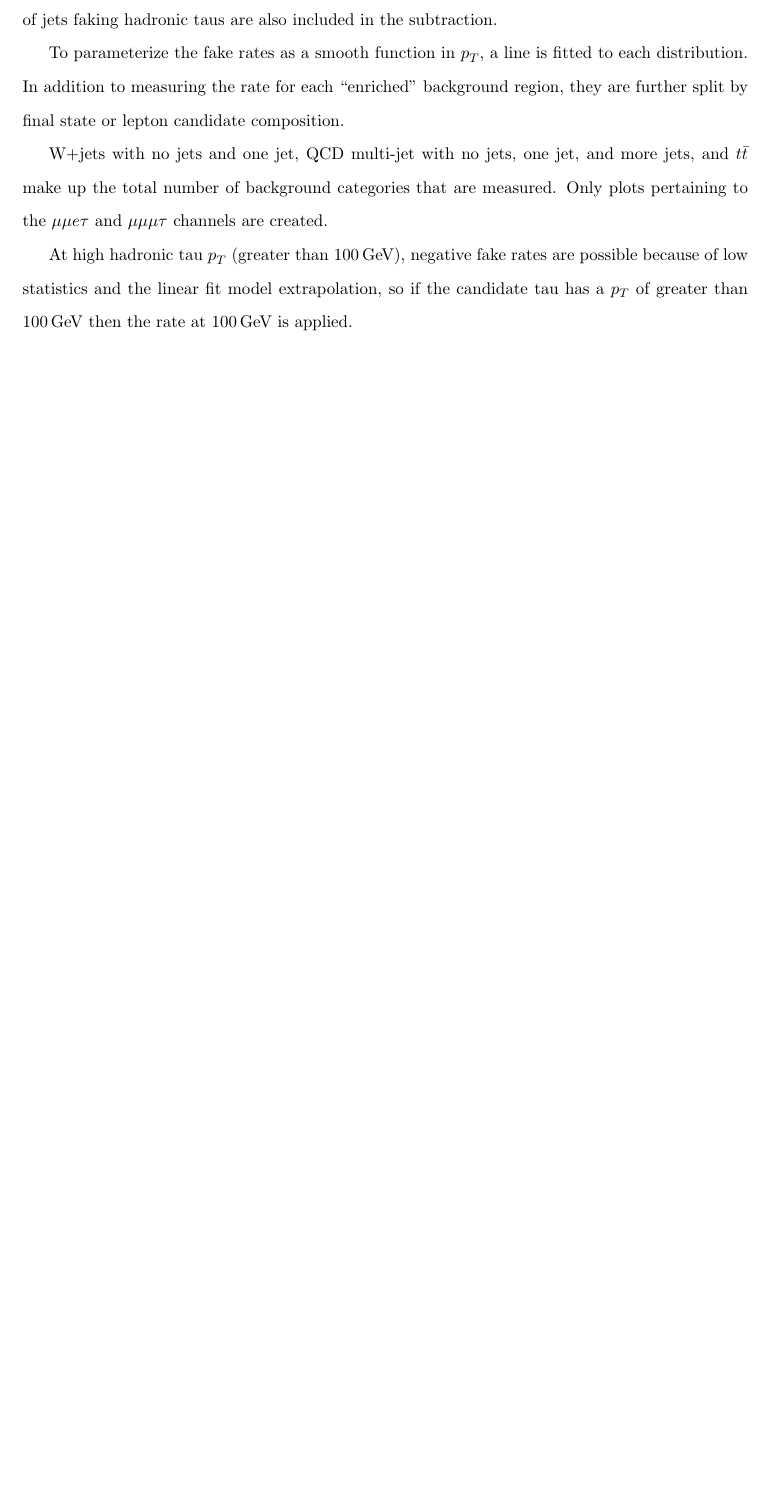
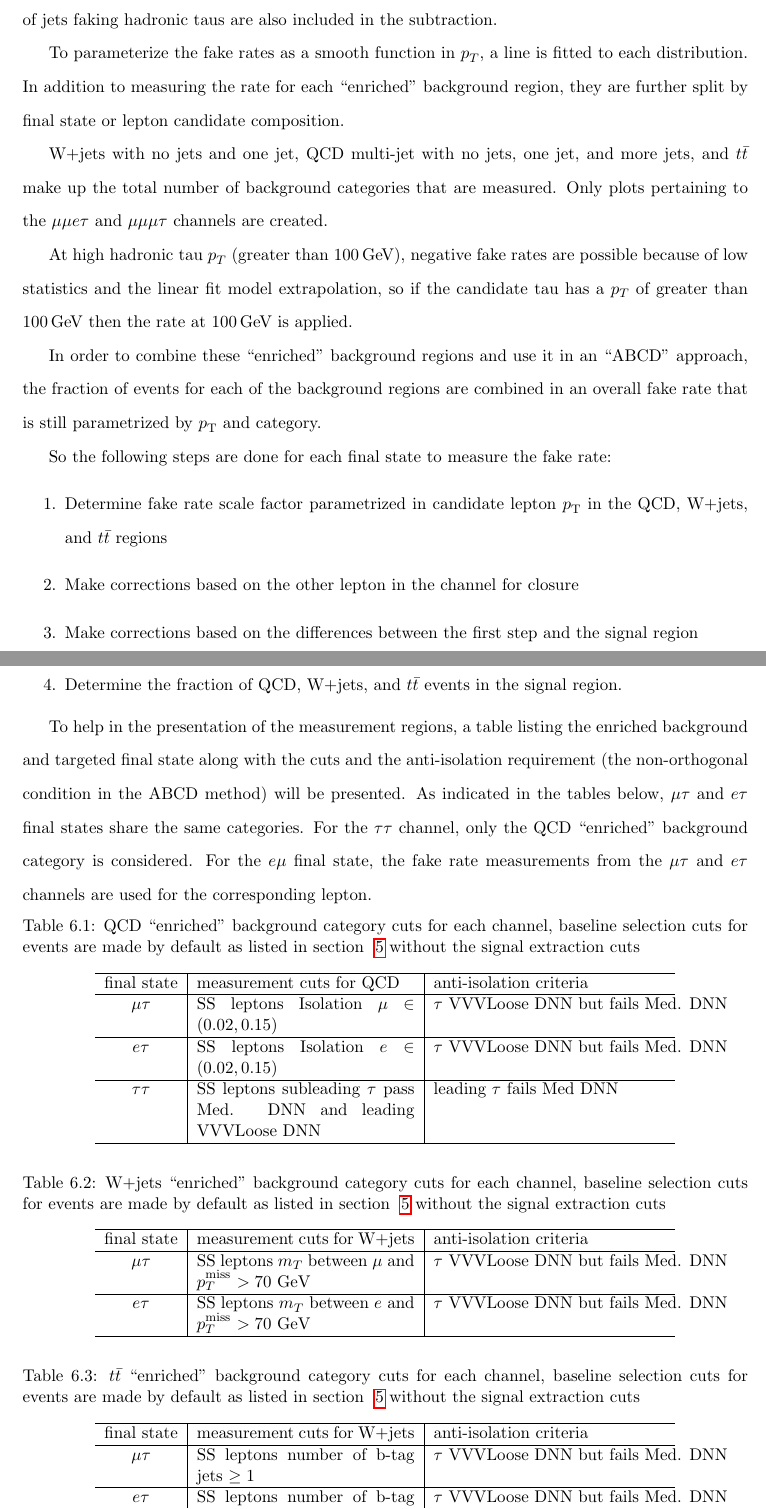
Before and after one commit to samhiggie/Dissertation, a LaTeX thesis (thesis.tex, which reads chapters/Background.tex): part of page 58 of 125 before the commit and two parts of pages 60 and 61 of 129 after it, the two joined at a grey line, cut so that both start at the same text, the shorter picture padded with empty space. Compiled offline with pdfLaTeX.

Commit message:
major updates to background measurement and some other minor things

```diff
--- a/chapters/Background.tex
+++ b/chapters/Background.tex
@@ -55,14 +55,68 @@ In addition to measuring the rate for each ``enriched" background region, they a
 
 W+jets with no jets and one jet, QCD multi-jet with no jets, one jet, and more jets, and $t\bar{t}$ make up the total number of background categories that are measured. Only plots pertaining to the $\mu\mu e \tau$ and $\mu\mu \mu \tau$ channels are created.
 
+
 At high hadronic tau $p_T$ (greater than 100\GeV), negative fake rates are possible because of low statistics and the linear fit model extrapolation, so if the candidate tau has a $p_T$ of greater than 100\GeV then the rate at 100\GeV is applied.
 
 
+In order to combine these ``enriched'' background regions and use it in an ``ABCD'' approach, the fraction of events for each of the background regions are combined in an overall fake rate that is still parametrized by $\pt$ and category.
 
+So the following steps are done for each final state to measure the fake rate:
+\begin{enumerate}
+\item[1.] Determine fake rate scale factor parametrized in candidate lepton $\pt$ in the QCD, W+jets, and $t\bar{t}$ regions
+\item[2.] Make corrections based on the other lepton in the channel for closure
+\item[3.] Make corrections based on the differences between the first step and the signal region
+\item[4.] Determine the fraction of QCD, W+jets, and $t\bar{t}$ events in the signal region.
+\end{enumerate}
 
-Fake factor measurements for the $\mu\mu\mu\tau$ channel in the QCD 0jet region for 2017 is included in figure \ref{fig:fit_raw_mt_0jet_qcd}.
+To help in the presentation of the measurement regions, a table listing the enriched background and targeted final state along with the cuts and the anti-isolation requirement (the non-orthogonal condition in the ABCD method) will be presented.
+As indicated in the tables below, $\mu\tau$ and $e \tau$ final states share the same categories. For the $\tau\tau$ channel, only the QCD ``enriched'' background category is considered.
+For the $e\mu$ final state, the fake rate measurements from the $\mu\tau$ and $e \tau$ channels are used for the corresponding lepton.
 
-The rest of the regions are included in the Appendix \ref{app:ffmeas}.
+\begin{table}[h!tbp]
+\centering
+\topcaption{QCD ``enriched'' background category cuts for each channel, baseline selection cuts for events are made by default as listed in section ~\ref{chap:selection} without the signal extraction cuts
+\label{tab:ffQCD}
+}
+\begin{tabular*}{0.8\textwidth}{c|p{0.3\linewidth}|p{0.5\linewidth}}
+\hline
+final state      & measurement cuts for QCD & anti-isolation criteria\\\hline
+$\mu\tau$  & SS leptons Isolation $\mu$ $\in(0.02,0.15)$ & $\tau$ VVVLoose DNN but fails Med. DNN  \\\hline
+$ e \tau$  & SS leptons Isolation $e$ $\in(0.02,0.15)$ & $\tau$ VVVLoose DNN but fails Med. DNN \\\hline
+$\tau\tau$ & SS leptons subleading $\tau$ pass Med. DNN and leading VVVLoose DNN & leading $\tau$ fails Med DNN \\\hline
+%$ e \mu$   & SS leptons   \\\hline
+\end{tabular*}
+\end{table}
+
+\begin{table}[h!tbp]
+\centering
+\topcaption{W+jets ``enriched'' background category cuts for each channel, baseline selection cuts for events are made by default as listed in section ~\ref{chap:selection} without the signal extraction cuts
+\label{tab:ffQCD}
+}
+\begin{tabular*}{0.8\textwidth}{c|p{0.3\linewidth}|p{0.5\linewidth}}
+\hline
+final state      & measurement cuts for W+jets & anti-isolation criteria\\\hline
+$\mu\tau$  & SS leptons $m_T$ between $\mu$ and $p_T^{\text{miss}}$ $> 70 $ GeV  & $\tau$ VVVLoose DNN but fails Med. DNN  \\\hline
+$ e \tau$  & SS leptons $m_T$ between $e$ and $p_T^{\text{miss}}$ $> 70 $ GeV  & $\tau$ VVVLoose DNN but fails Med. DNN \\\hline
+%$ e \mu$   & SS leptons   \\\hline
+\end{tabular*}
+\end{table}
+
+\begin{table}[h!tbp]
+\centering
+\topcaption{$t\bar{t}$ ``enriched'' background category cuts for each channel, baseline selection cuts for events are made by default as listed in section ~\ref{chap:selection} without the signal extraction cuts
+\label{tab:ffQCD}
+}
+\begin{tabular*}{0.8\textwidth}{c|p{0.3\linewidth}|p{0.5\linewidth}}
+\hline
+final state      & measurement cuts for W+jets & anti-isolation criteria \\\hline
+$\mu\tau$  & SS leptons number of b-tag jets $\geq 1 $ & $\tau$ VVVLoose DNN but fails Med. DNN \\\hline
+$ e \tau$  & SS leptons number of b-tag jets $\geq 1 $ & $\tau$ VVVLoose DNN but fails Med. DNN \\\hline
+\end{tabular*}
+\end{table}
+
+Fake factor measurements for the $\mu\mu\mu\tau$ channel in the QCD region for 2017 is included in figure \ref{fig:fit_raw_mt_0jet_qcd}.
+The rest of the measurements are included in the Appendix \ref{app:ffmeas}. For a more detailed description of the data driven background method along with the measurements for the closure and extra correction terms regard reference ~\cite{AN16355}.
 
 
 
```
Also changed, not shown: chapters/CMSdetector.tex (+3 -4 lines), chapters/fitmodel.tex (+20 -21 lines), chapters/luminosity.tex (+3 -1 lines), chapters/Background.tex (18 more changed lines), 7 other files.
